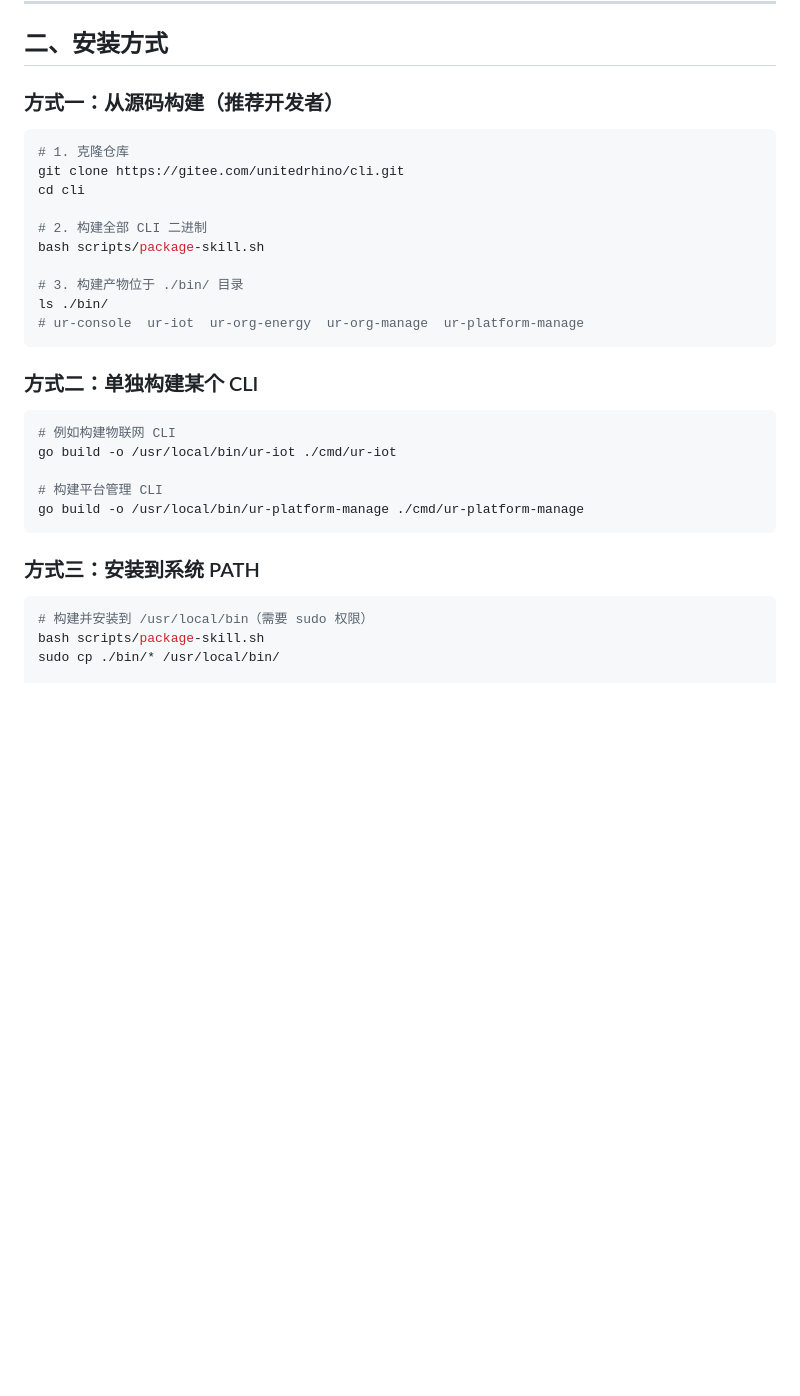
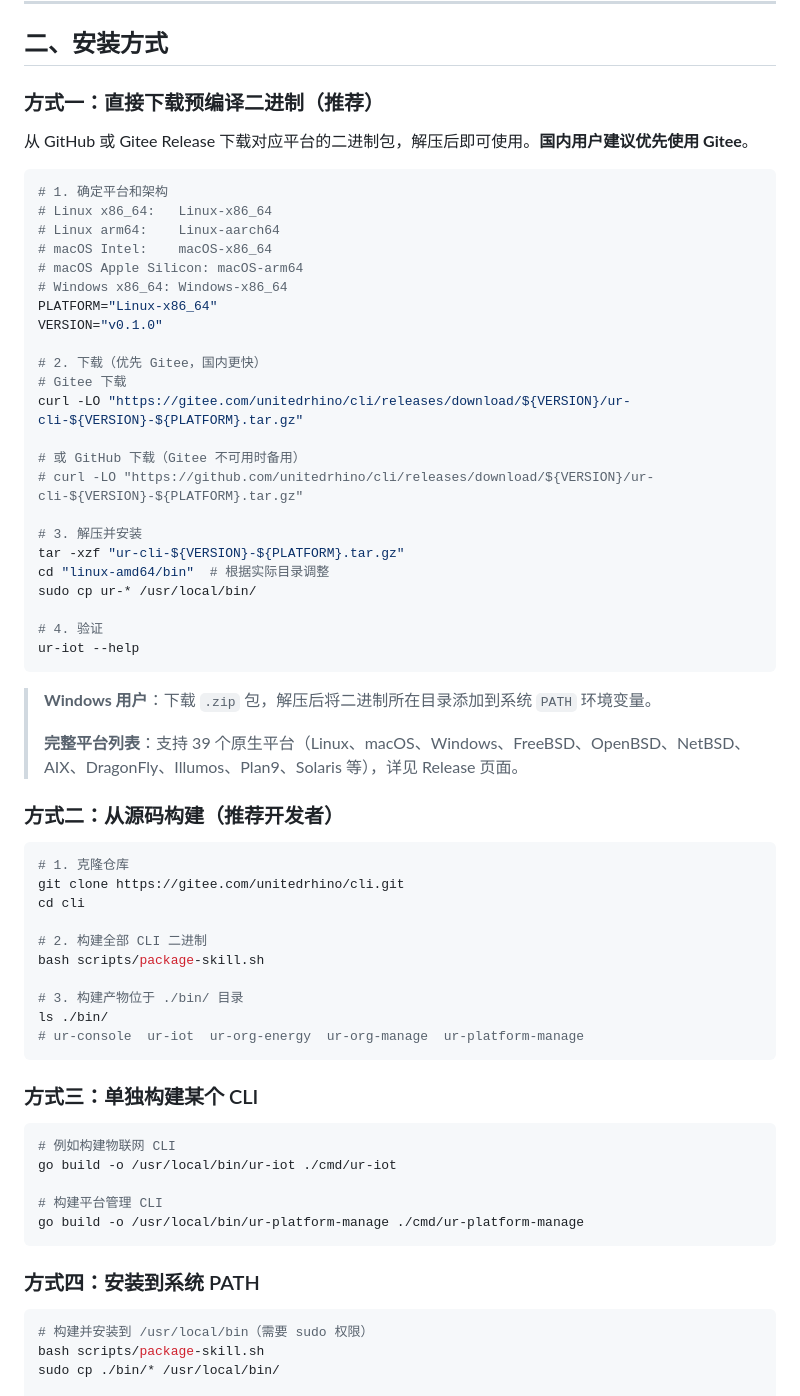
Before and after one commit to unitedrhino/cli, a Markdown page: README.md, the part around the change. Rendered like a GitHub page; blank space fills up the shorter version.

Commit message:
docs: README 安装教程增加 Release 二进制下载方式
- 新增方式一：直接从 GitHub/Gitee Release 下载预编译二进制
- 优先推荐 Gitee（国内访问更快），GitHub 作为备用
- 提供 Linux/macOS/Windows 平台示例和一键安装命令
- 原有源码构建方式顺延为方式二

````diff
--- a/README.md
+++ b/README.md
@@ -18,7 +18,41 @@
 
 ## 二、安装方式
 
-### 方式一：从源码构建（推荐开发者）
+### 方式一：直接下载预编译二进制（推荐）
+
+从 GitHub 或 Gitee Release 下载对应平台的二进制包，解压后即可使用。**国内用户建议优先使用 Gitee**。
+
+```bash
+# 1. 确定平台和架构
+# Linux x86_64:   Linux-x86_64
+# Linux arm64:    Linux-aarch64
+# macOS Intel:    macOS-x86_64
+# macOS Apple Silicon: macOS-arm64
+# Windows x86_64: Windows-x86_64
+PLATFORM="Linux-x86_64"
+VERSION="v0.1.0"
+
+# 2. 下载（优先 Gitee，国内更快）
+# Gitee 下载
+curl -LO "https://gitee.com/unitedrhino/cli/releases/download/${VERSION}/ur-cli-${VERSION}-${PLATFORM}.tar.gz"
+
+# 或 GitHub 下载（Gitee 不可用时备用）
+# curl -LO "https://github.com/unitedrhino/cli/releases/download/${VERSION}/ur-cli-${VERSION}-${PLATFORM}.tar.gz"
+
+# 3. 解压并安装
+tar -xzf "ur-cli-${VERSION}-${PLATFORM}.tar.gz"
+cd "linux-amd64/bin"  # 根据实际目录调整
+sudo cp ur-* /usr/local/bin/
+
+# 4. 验证
+ur-iot --help
+```
+
+> **Windows 用户**：下载 `.zip` 包，解压后将二进制所在目录添加到系统 `PATH` 环境变量。
+>
+> **完整平台列表**：支持 39 个原生平台（Linux、macOS、Windows、FreeBSD、OpenBSD、NetBSD、AIX、DragonFly、Illumos、Plan9、Solaris 等），详见 Release 页面。
+
+### 方式二：从源码构建（推荐开发者）
 
 ```bash
 # 1. 克隆仓库
@@ -33,7 +67,7 @@ ls ./bin/
 # ur-console  ur-iot  ur-org-energy  ur-org-manage  ur-platform-manage
 ```
 
-### 方式二：单独构建某个 CLI
+### 方式三：单独构建某个 CLI
 
 ```bash
 # 例如构建物联网 CLI
@@ -43,7 +77,7 @@ go build -o /usr/local/bin/ur-iot ./cmd/ur-iot
 go build -o /usr/local/bin/ur-platform-manage ./cmd/ur-platform-manage
 ```
 
-### 方式三：安装到系统 PATH
+### 方式四：安装到系统 PATH
 
 ```bash
 # 构建并安装到 /usr/local/bin（需要 sudo 权限）
````
